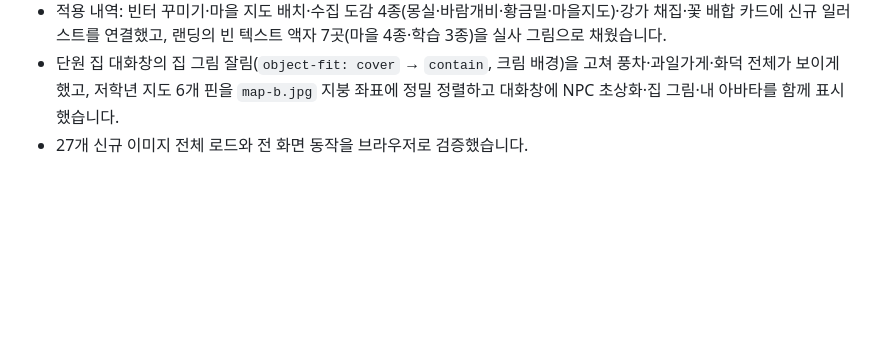
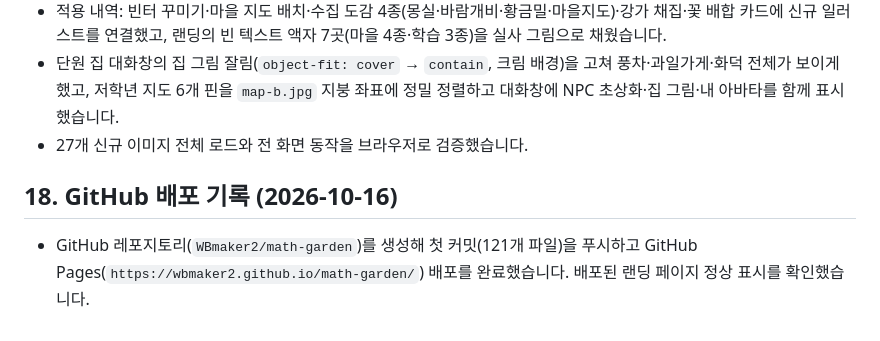
Before and after one commit to WBmaker2/starforest-math-village, a Markdown page: docs/구현과정.md, the part around the change. Rendered like a GitHub page; blank space fills up the shorter version.

Commit message:
GitHub Pages 배포 기록 추가

```diff
--- a/docs/구현과정.md
+++ b/docs/구현과정.md
@@ -167,3 +167,6 @@
 - 적용 내역: 빈터 꾸미기·마을 지도 배치·수집 도감 4종(몽실·바람개비·황금밀·마을지도)·강가 채집·꽃 배합 카드에 신규 일러스트를 연결했고, 랜딩의 빈 텍스트 액자 7곳(마을 4종·학습 3종)을 실사 그림으로 채웠습니다.
 - 단원 집 대화창의 집 그림 잘림(`object-fit: cover` → `contain`, 크림 배경)을 고쳐 풍차·과일가게·화덕 전체가 보이게 했고, 저학년 지도 6개 핀을 `map-b.jpg` 지붕 좌표에 정밀 정렬하고 대화창에 NPC 초상화·집 그림·내 아바타를 함께 표시했습니다.
 - 27개 신규 이미지 전체 로드와 전 화면 동작을 브라우저로 검증했습니다.
+
+## 18. GitHub 배포 기록 (2026-10-16)
+- GitHub 레포지토리(`WBmaker2/math-garden`)를 생성해 첫 커밋(121개 파일)을 푸시하고 GitHub Pages(`https://wbmaker2.github.io/math-garden/`) 배포를 완료했습니다. 배포된 랜딩 페이지 정상 표시를 확인했습니다.
```
